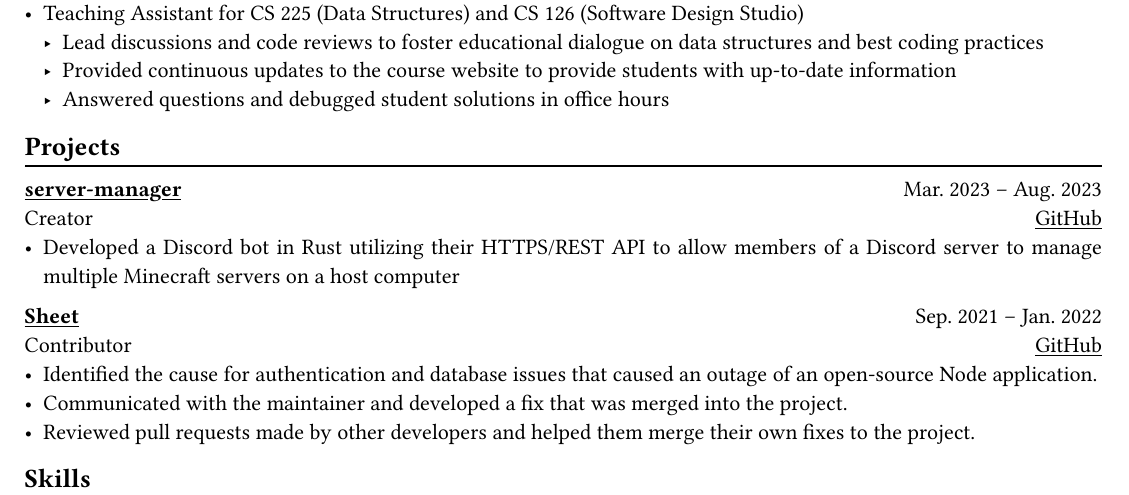
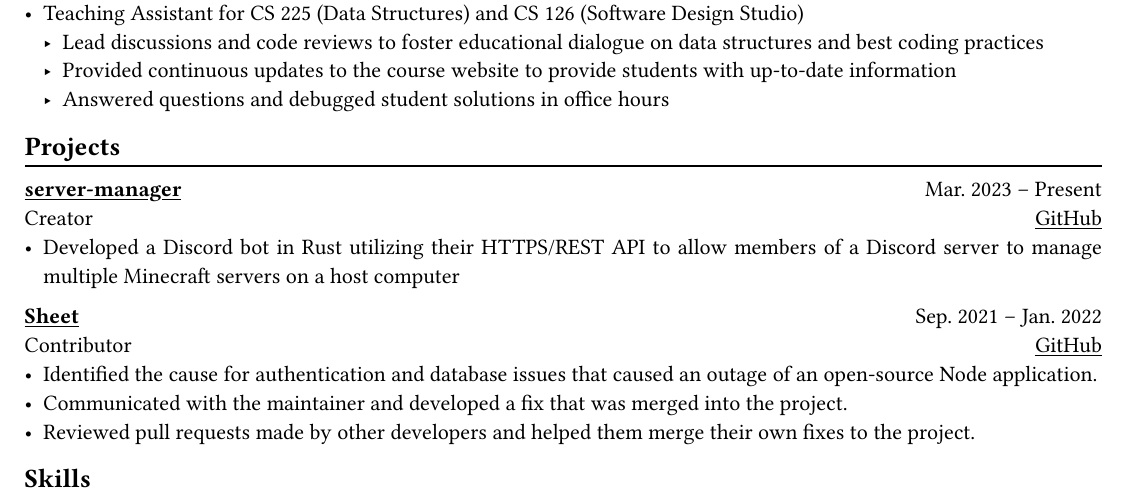
Before and after one commit to maxluoXIII/resume, a Typst document (resume.typ): part of the page, cut so that both start at the same text. The pictures show the PDF file Resume.pdf that the author committed with the source.

Commit message:
Update server-manager project date to reflect ongoing efforts

```diff
--- a/resume.typ
+++ b/resume.typ
@@ -71,7 +71,7 @@ Bachelor of Science, Computer Science + Master of Computer Science #h(1fr) Urban
 == Projects
 #chiline()
 
-*#link("https://github.com/maxluoXIII/server-manager")[server-manager]* #h(1fr) Mar. 2023 -- Aug. 2023 \
+*#link("https://github.com/maxluoXIII/server-manager")[server-manager]* #h(1fr) Mar. 2023 -- Present \
 Creator #h(1fr) #link("https://github.com/maxluoXIII/server-manager")[GitHub] \
 - Developed a Discord bot in Rust utilizing their HTTPS/REST API to allow members
   of a Discord server to manage multiple Minecraft servers on a host computer
```
Also changed, not shown: Resume.pdf.
